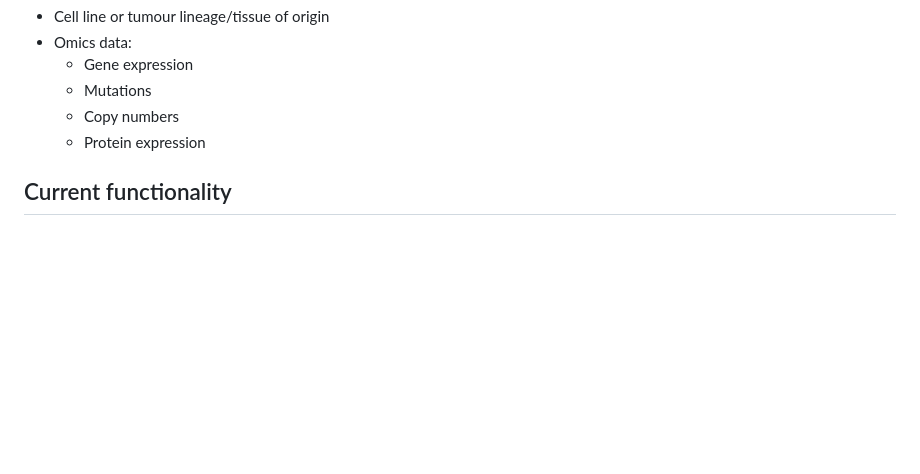
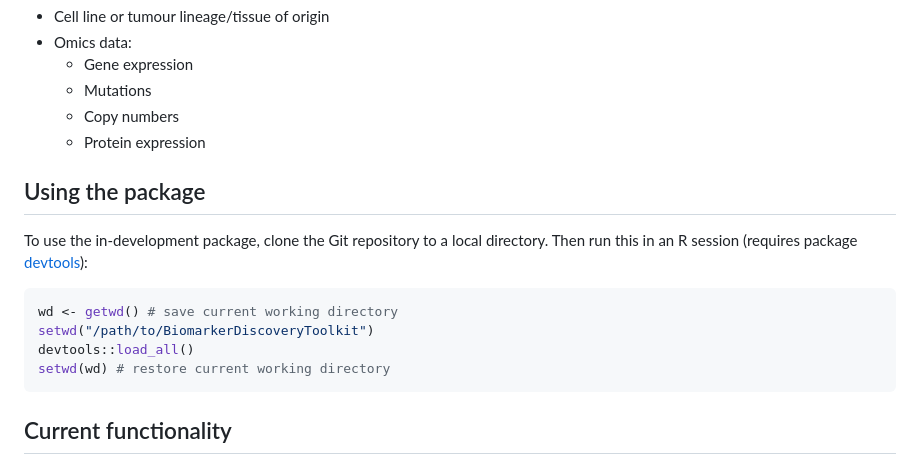
Before and after one commit to storm-therapeutics/BiomarkerDiscoveryToolkit, a Markdown page: README.md, the part around the change. Rendered like a GitHub page; blank space fills up the shorter version.

Commit message:
readme: add section on using the package

````diff
--- a/README.md
+++ b/README.md
@@ -26,6 +26,17 @@ Examples of *features* include:
   - Mutations
   - Copy numbers
   - Protein expression
+
+## Using the package
+
+To use the in-development package, clone the Git repository to a local directory.
+Then run this in an R session (requires package [devtools](https://cran.r-project.org/package=devtools)):
+```r
+wd <- getwd() # save current working directory
+setwd("/path/to/BiomarkerDiscoveryToolkit")
+devtools::load_all()
+setwd(wd) # restore current working directory
+```
 
 ## Current functionality
 
````
